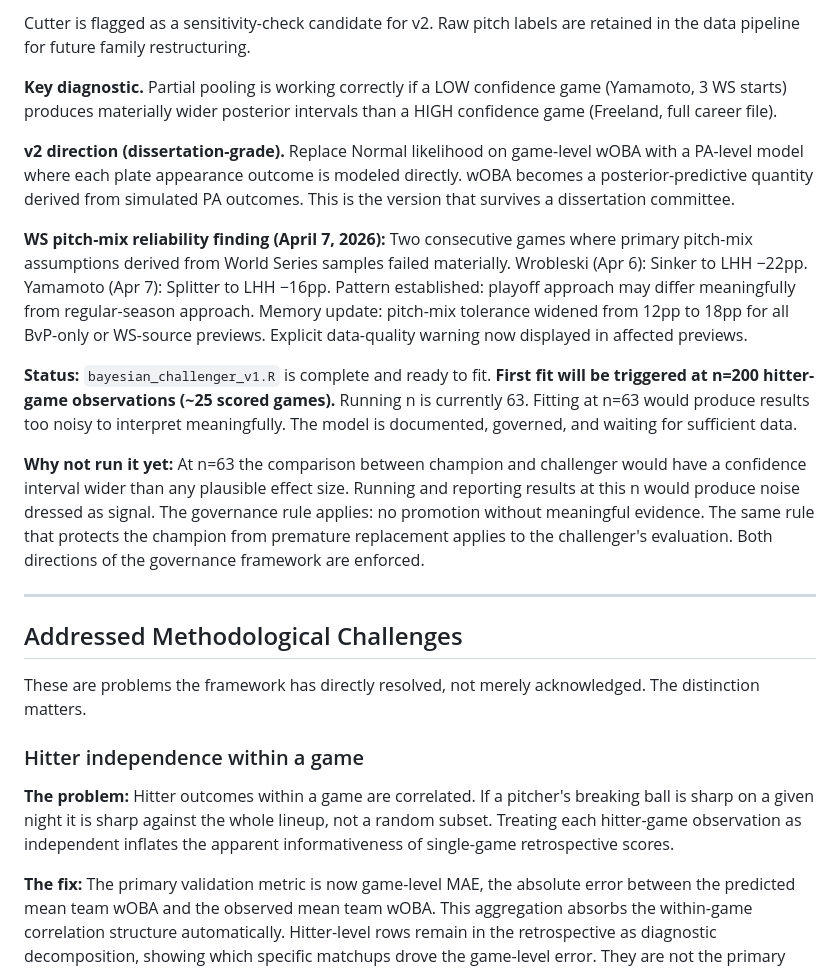
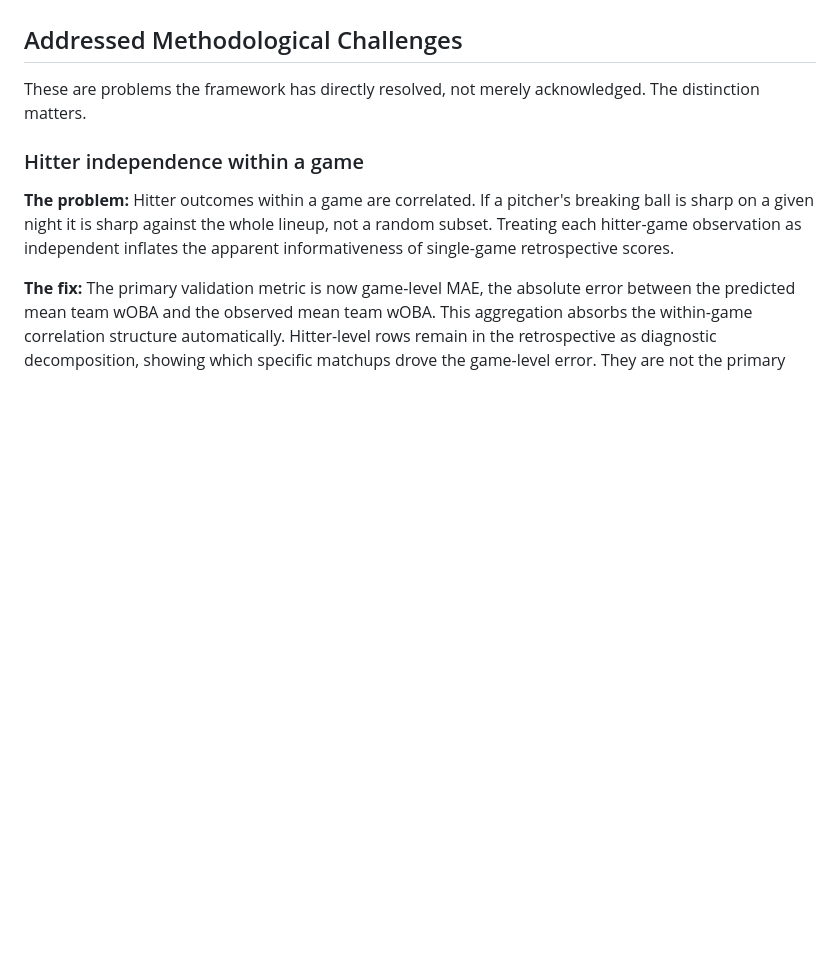
Before and after one commit to scherrology-sys/jays-matchup-intel, a Markdown page: README.md, the part around one of its changes. GitHub-like rendering; blank space fills up the shorter version.

```diff
--- a/README.md
+++ b/README.md
@@ -217,18 +209,4 @@ A silent Bayesian hierarchical challenger model is running alongside the champio
 
-Cutter is flagged as a sensitivity-check candidate for v2. Raw pitch labels are retained in the data pipeline for future family restructuring.
-
-**Key diagnostic.** Partial pooling is working correctly if a LOW confidence game (Yamamoto, 3 WS starts) produces materially wider posterior intervals than a HIGH confidence game (Freeland, full career file).
-
-**v2 direction (dissertation-grade).** Replace Normal likelihood on game-level wOBA with a PA-level model where each plate appearance outcome is modeled directly. wOBA becomes a posterior-predictive quantity derived from simulated PA outcomes. This is the version that survives a dissertation committee.
-
-
-**WS pitch-mix reliability finding (April 7, 2026):** Two consecutive games where primary pitch-mix assumptions derived from World Series samples failed materially. Wrobleski (Apr 6): Sinker to LHH −22pp. Yamamoto (Apr 7): Splitter to LHH −16pp. Pattern established: playoff approach may differ meaningfully from regular-season approach. Memory update: pitch-mix tolerance widened from 12pp to 18pp for all BvP-only or WS-source previews. Explicit data-quality warning now displayed in affected previews.
-
-**Status:** `bayesian_challenger_v1.R` is complete and ready to fit. **First fit will be triggered at n=200 hitter-game observations (~25 scored games).** Running n is currently 63. Fitting at n=63 would produce results too noisy to interpret meaningfully. The model is documented, governed, and waiting for sufficient data.
-
-**Why not run it yet:** At n=63 the comparison between champion and challenger would have a confidence interval wider than any plausible effect size. Running and reporting results at this n would produce noise dressed as signal. The governance rule applies: no promotion without meaningful evidence. The same rule that protects the champion from premature replacement applies to the challenger's evaluation. Both directions of the governance framework are enforced.
-
----
 
 ## Addressed Methodological Challenges
 
```
Also changed, not shown: other parts of README.md (+56 -64 lines).
